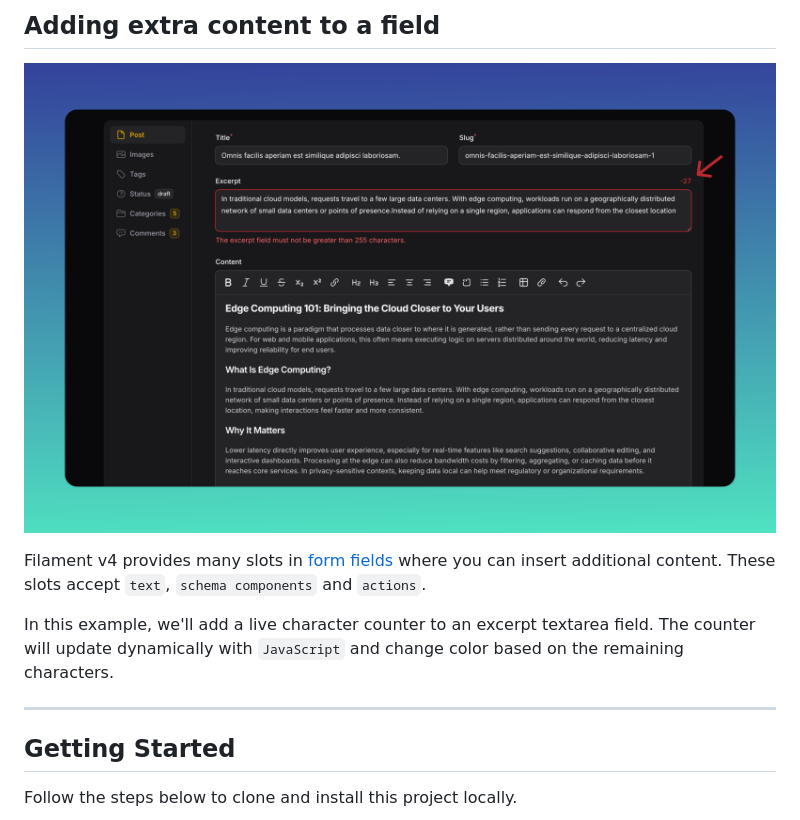
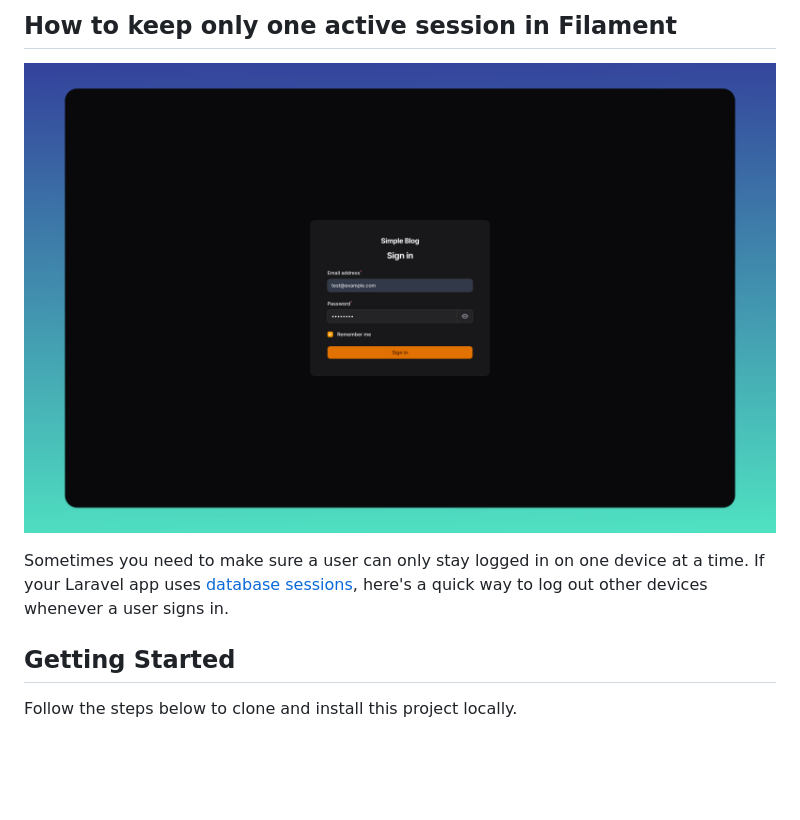
Before and after one commit to wiremodel/simple-blog, a Markdown page: README.md, the part around the change. GitHub-like rendering; pictures changed too: screenshots/logout-other-devices.png (added); blank space fills up the shorter version.

Commit message:
update README to include instructions for maintaining a single active session

```diff
--- a/README.md
+++ b/README.md
@@ -1,12 +1,9 @@
-## Adding extra content to a field
+## How to keep only one active session in Filament
 
-![Adding extra content to a field](./screenshots/adding-extra-content-to-a-field.png)
+![How to keep only one active session in Filament](./screenshots/logout-other-devices.png)
 
-Filament v4 provides many slots in [form fields](https://filamentphp.com/docs/4.x/forms/overview#form-fields) where you can insert additional content. These slots accept `text`, `schema components` and `actions`.
-
-In this example, we'll add a live character counter to an excerpt textarea field. The counter will update dynamically with `JavaScript` and change color based on the remaining characters.
-
----
+Sometimes you need to make sure a user can only stay logged in on one device at a time.
+If your Laravel app uses [database sessions](https://laravel.com/docs/12.x/session#driver-prerequisites), here's a quick way to log out other devices whenever a user signs in.
 
 ## Getting Started
 
```
